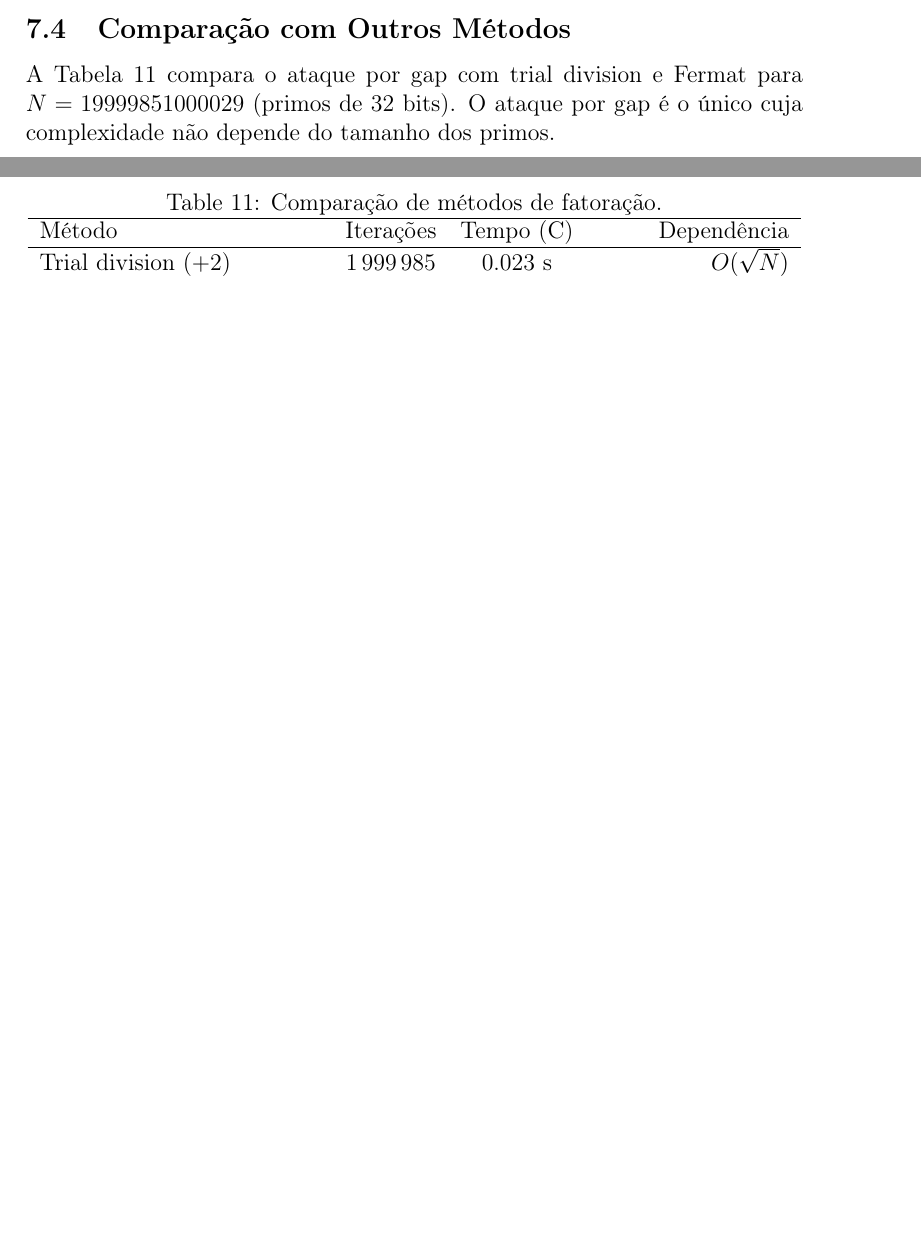
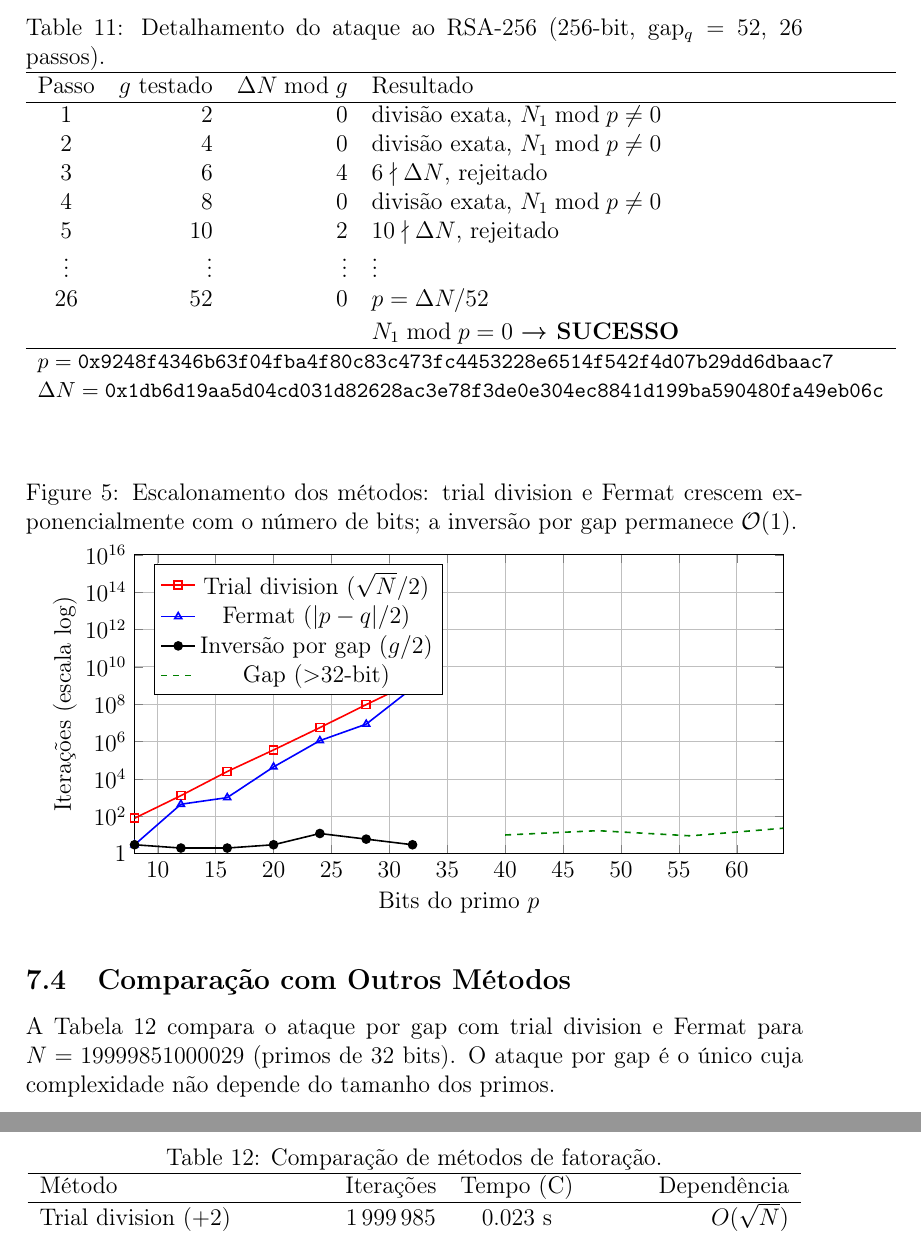
Before and after one commit to angualberto/The-Valence-Layer-Algorithm-A-Structured-Approach-to-Consecutive-Primes, a LaTeX paper (algoritimo_pt.tex): two parts of pages 15 and 16 of 17 before the commit and two parts of pages 16 and 17 of 18 after it, joined at a grey line, cut at the place of the change, the shorter picture padded with empty space. Compiled offline with pdfLaTeX.

Commit message:
Add RSA-256 detailed step table and TikZ scaling comparison (trial vs Fermat vs gap, log scale)

```diff
--- a/algoritimo_pt.tex
+++ b/algoritimo_pt.tex
@@ -6,6 +6,7 @@
 \usepackage{float}
 \usepackage{algorithm}
 \usepackage[noend]{algpseudocode}
+\usepackage{pgfplots}
 
 \theoremstyle{plain}
 \newtheorem{theorem}{Teorema}
@@ -762,6 +763,72 @@ Bits($p$) & $p$ (hex) & $g$ & Passos & Status \\
 \end{tabular}
 \end{table}
 
+\begin{table}[H]
+\centering
+\caption{Detalhamento do ataque ao RSA-256 (256-bit, gap$_q = 52$, 26 passos).}
+\label{tab:rsa256_detalhe}
+\begin{tabular}{crrl}
+\hline
+Passo & $g$ testado & $\Delta N \bmod g$ & Resultado \\
+\hline
+1  & 2  & 0 & divisão exata, $N_1 \bmod p \neq 0$ \\
+2  & 4  & 0 & divisão exata, $N_1 \bmod p \neq 0$ \\
+3  & 6  & 4 & $6 \nmid \Delta N$, rejeitado \\
+4  & 8  & 0 & divisão exata, $N_1 \bmod p \neq 0$ \\
+5  & 10 & 2 & $10 \nmid \Delta N$, rejeitado \\
+$\vdots$ & $\vdots$ & $\vdots$ & $\vdots$ \\
+26 & 52 & 0 & $p = \Delta N / 52$ \\[2pt]
+   &    &   & $N_1 \bmod p = 0$ \textbf{→ SUCESSO} \\
+\hline
+\multicolumn{4}{l}{\small $p = \mathtt{0x9248f4346b63f04fba4f80c83c473fc4453228e6514f542f4d07b29dd6dbaac7}$} \\
+\multicolumn{4}{l}{\small $\Delta N = \mathtt{0x1db6d19aa5d04cd031d82628ac3e78f3de0e304ec8841d199ba590480fa49eb06c}$} \\
+\end{tabular}
+\end{table}
+
+\begin{figure}[H]
+\centering
+\caption{Escalonamento dos métodos: trial division e Fermat crescem
+exponencialmente com o número de bits; a inversão por gap permanece
+$\mathcal{O}(1)$.}
+\label{fig:escala}
+\begin{tikzpicture}
+\begin{axis}[
+    width=0.95\textwidth,
+    height=0.5\textwidth,
+    xlabel={Bits do primo $p$},
+    ylabel={Iterações (escala log)},
+    ymode=log,
+    log basis y={10},
+    grid=both,
+    legend pos=north west,
+    xmin=8, xmax=64,
+    ymin=1, ymax=1e16,
+    ytick={1,100,10000,1e6,1e8,1e10,1e12,1e14,1e16},
+    yticklabels={1,$10^2$,$10^4$,$10^6$,$10^8$,$10^{10}$,$10^{12}$,$10^{14}$,$10^{16}$},
+]
+\addplot[red,mark=square,thick] coordinates {
+    (8,79) (12,1278) (16,24904) (20,356564) (24,5587861) (28,95020993) (32,1497960121)
+};
+\addlegendentry{Trial division ($\sqrt{N}/2$)}
+
+\addplot[blue,mark=triangle,thick] coordinates {
+    (8,3) (12,442) (16,1002) (20,43864) (24,1123861) (28,8585692) (32,744775307)
+};
+\addlegendentry{Fermat ($|p-q|/2$)}
+
+\addplot[black,mark=*,thick] coordinates {
+    (8,3) (12,2) (16,2) (20,3) (24,12) (28,6) (32,3)
+};
+\addlegendentry{Inversão por gap ($g/2$)}
+
+\addplot[green!50!black,dashed,thick] coordinates {
+    (40,10) (48,17) (56,9) (64,23)
+};
+\addlegendentry{Gap ($>$32-bit)}
+\end{axis}
+\end{tikzpicture}
+\end{figure}
+
 \subsection{Comparação com Outros Métodos}
 
 A Tabela~\ref{tab:metodos_comp} compara o ataque por gap com
```
Also changed, not shown: algoritimo_pt.pdf.
